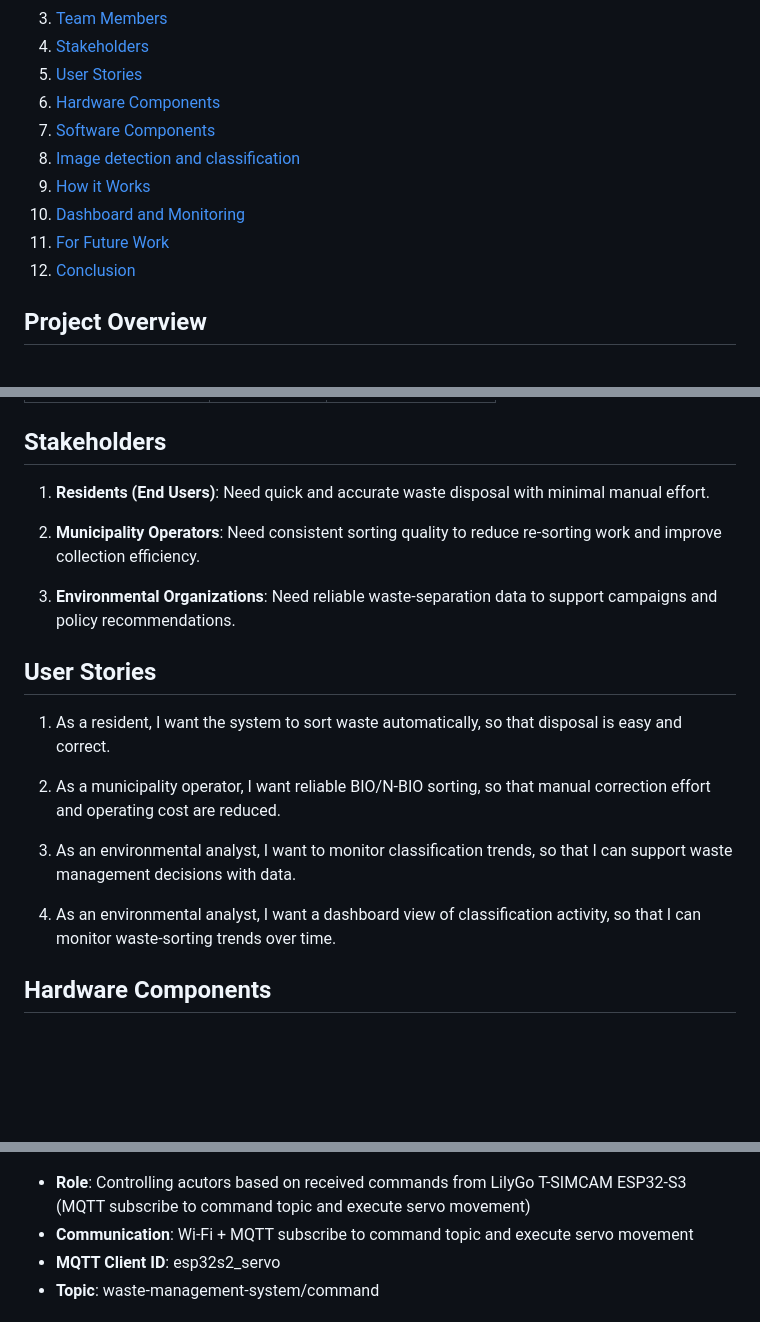
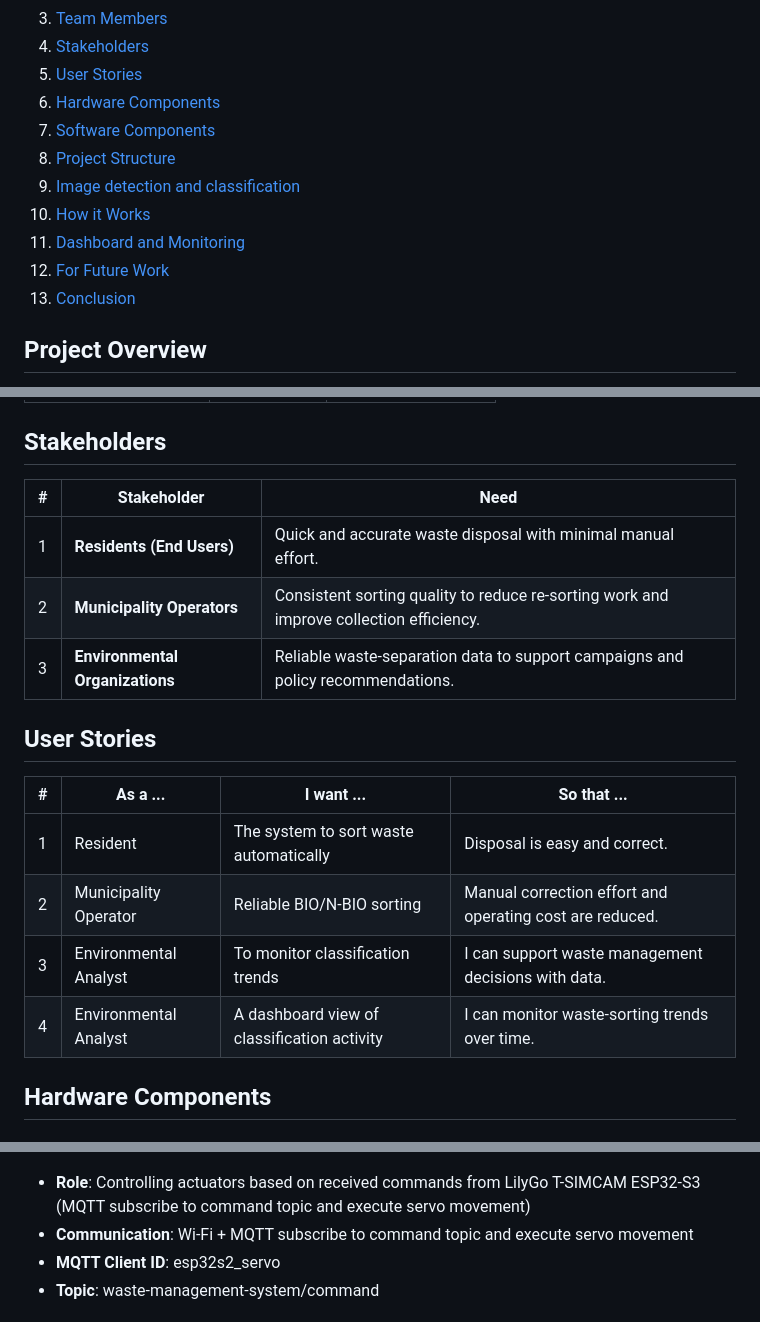
Before and after one commit to PeemChirapornchai/Waste-Management-System, a Markdown page: README.md, 3 parts joined by grey strips. Drawn GitHub-style; folded sections open; blank space fills up the shorter version.

```diff
--- a/README.md
+++ b/README.md
@@ -12,11 +12,12 @@
 5. [User Stories](#user-stories)
 6. [Hardware Components](#hardware-components)
 7. [Software Components](#software-components)
-8. [Image detection and classification](#image-detection-and-classification)
-9. [How it Works](#how-it-works)
-10. [Dashboard and Monitoring](#dashboard-and-monitoring)
-11. [For Future Work](#for-future-work)
-12. [Conclusion](#conclusion)
+8. [Project Structure](#project-structure)
+9. [Image detection and classification](#image-detection-and-classification)
+10. [How it Works](#how-it-works)
+11. [Dashboard and Monitoring](#dashboard-and-monitoring)
+12. [For Future Work](#for-future-work)
+13. [Conclusion](#conclusion)
 
 </details>
 
@@ -48,21 +49,20 @@ The Waste Management System is an AIoT-based solution designed to optimize waste
 
 ## Stakeholders
 
-1. **Residents (End Users)**: Need quick and accurate waste disposal with minimal manual effort.
-
-2. **Municipality Operators**: Need consistent sorting quality to reduce re-sorting work and improve collection efficiency.
-
-3. **Environmental Organizations**: Need reliable waste-separation data to support campaigns and policy recommendations.
+| #   | Stakeholder                     | Need                                                                                    |
+| --- | ------------------------------- | --------------------------------------------------------------------------------------- |
+| 1   | **Residents (End Users)**       | Quick and accurate waste disposal with minimal manual effort.                           |
+| 2   | **Municipality Operators**      | Consistent sorting quality to reduce re-sorting work and improve collection efficiency. |
+| 3   | **Environmental Organizations** | Reliable waste-separation data to support campaigns and policy recommendations.         |
 
 ## User Stories
 
-1. As a resident, I want the system to sort waste automatically, so that disposal is easy and correct.
-
-2. As a municipality operator, I want reliable BIO/N-BIO sorting, so that manual correction effort and operating cost are reduced.
-
-3. As an environmental analyst, I want to monitor classification trends, so that I can support waste management decisions with data.
-
-4. As an environmental analyst, I want a dashboard view of classification activity, so that I can monitor waste-sorting trends over time.
+| #   | As a ...              | I want ...                                  | So that ...                                              |
+| --- | --------------------- | ------------------------------------------- | -------------------------------------------------------- |
+| 1   | Resident              | The system to sort waste automatically      | Disposal is easy and correct.                            |
+| 2   | Municipality Operator | Reliable BIO/N-BIO sorting                  | Manual correction effort and operating cost are reduced. |
+| 3   | Environmental Analyst | To monitor classification trends            | I can support waste management decisions with data.      |
+| 4   | Environmental Analyst | A dashboard view of classification activity | I can monitor waste-sorting trends over time.            |
 
 ## Hardware Components
 
@@ -93,7 +93,7 @@ The Waste Management System is an AIoT-based solution designed to optimize waste
 
 ![alt text](images/Cucumber-RS.png)
 
-- **Role**: Controlling acutors based on received commands from LilyGo T-SIMCAM ESP32-S3 (MQTT subscribe to command topic and execute servo movement)
+- **Role**: Controlling actuators based on received commands from LilyGo T-SIMCAM ESP32-S3 (MQTT subscribe to command topic and execute servo movement)
 - **Communication**: Wi-Fi + MQTT subscribe to command topic and execute servo movement
 - **MQTT Client ID**: esp32s2_servo
 - **Topic**: waste-management-system/command
```
Also changed, not shown: other parts of README.md (+73 -5 lines).
